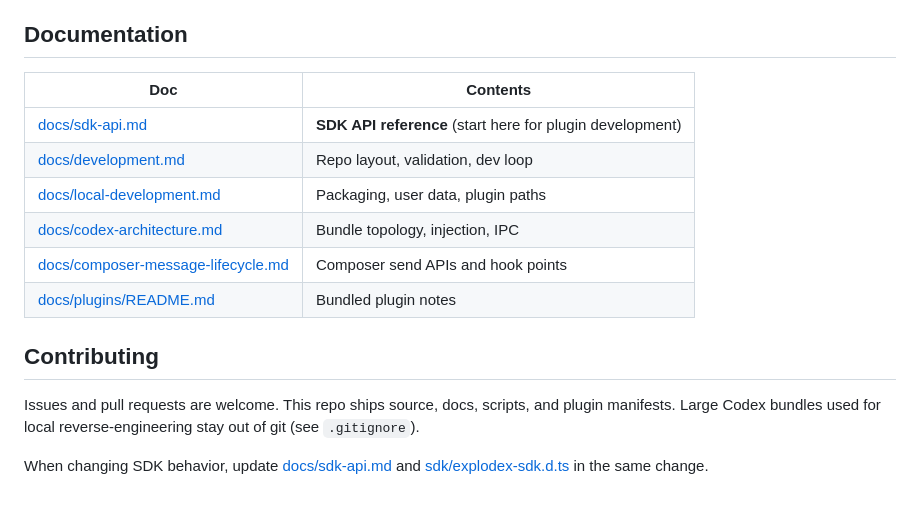
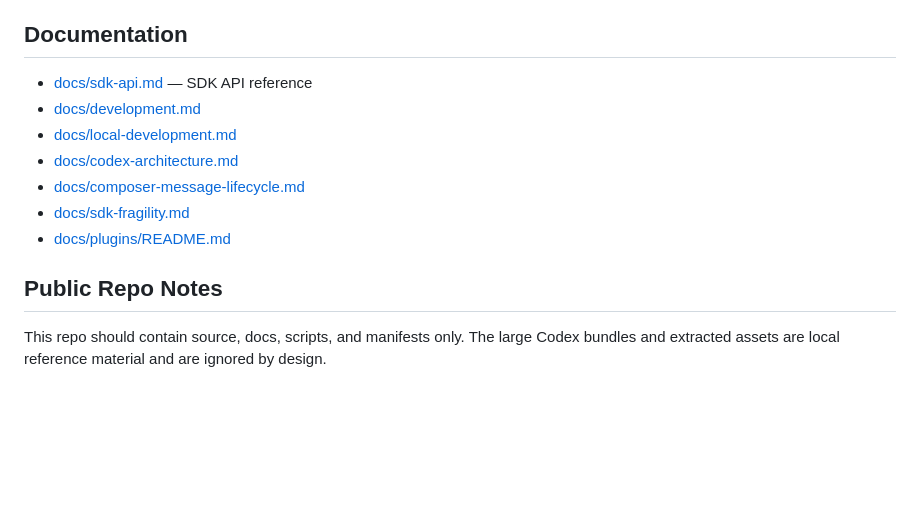
Before and after one commit to dan-dr/explodex, a Markdown page: README.md, the part around one of its changes. Drawn GitHub-style; blank space fills up the shorter version.

```diff
--- a/README.md
+++ b/README.md
@@ -148,17 +113,14 @@ Codex internals can change between releases. See [docs/sdk-fragility.md](docs/sd
 
 ## Documentation
 
-| Doc | Contents |
-|-----|----------|
-| [docs/sdk-api.md](docs/sdk-api.md) | **SDK API reference** (start here for plugin development) |
-| [docs/development.md](docs/development.md) | Repo layout, validation, dev loop |
-| [docs/local-development.md](docs/local-development.md) | Packaging, user data, plugin paths |
-| [docs/codex-architecture.md](docs/codex-architecture.md) | Bundle topology, injection, IPC |
-| [docs/composer-message-lifecycle.md](docs/composer-message-lifecycle.md) | Composer send APIs and hook points |
-| [docs/plugins/README.md](docs/plugins/README.md) | Bundled plugin notes |
+- [docs/sdk-api.md](docs/sdk-api.md) — SDK API reference
+- [docs/development.md](docs/development.md)
+- [docs/local-development.md](docs/local-development.md)
+- [docs/codex-architecture.md](docs/codex-architecture.md)
+- [docs/composer-message-lifecycle.md](docs/composer-message-lifecycle.md)
+- [docs/sdk-fragility.md](docs/sdk-fragility.md)
+- [docs/plugins/README.md](docs/plugins/README.md)
 
-## Contributing
+## Public Repo Notes
 
-Issues and pull requests are welcome. This repo ships source, docs, scripts, and plugin manifests. Large Codex bundles used for local reverse-engineering stay out of git (see `.gitignore`).
-
-When changing SDK behavior, update [docs/sdk-api.md](docs/sdk-api.md) and [sdk/explodex-sdk.d.ts](sdk/explodex-sdk.d.ts) in the same change.
+This repo should contain source, docs, scripts, and manifests only. The large Codex bundles and extracted assets are local reference material and are ignored by design.
```
Also changed, not shown: other parts of README.md (+56 -91 lines).
